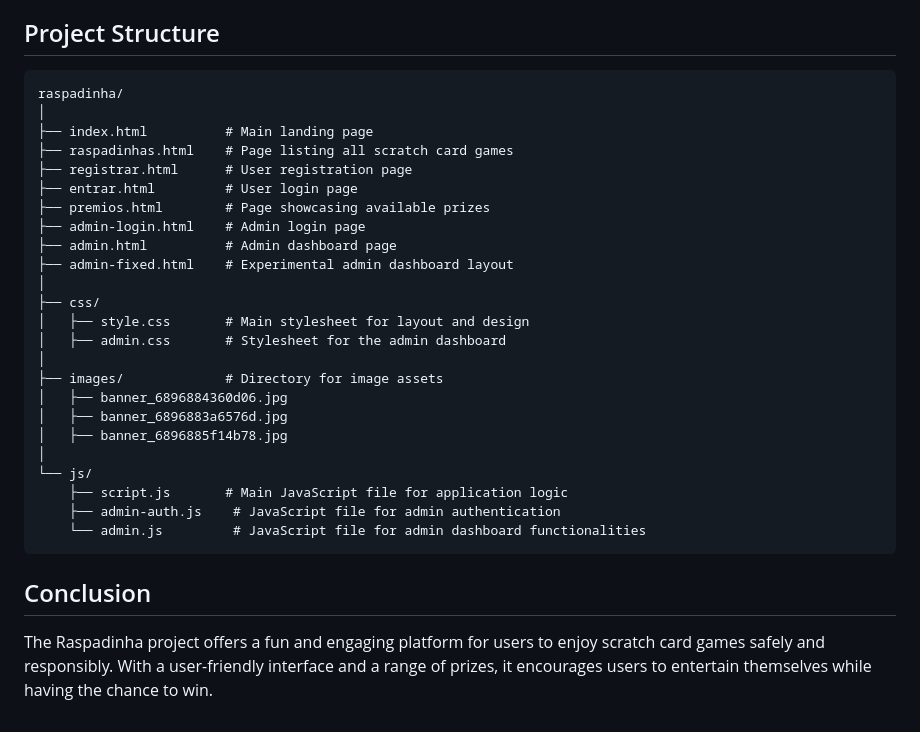
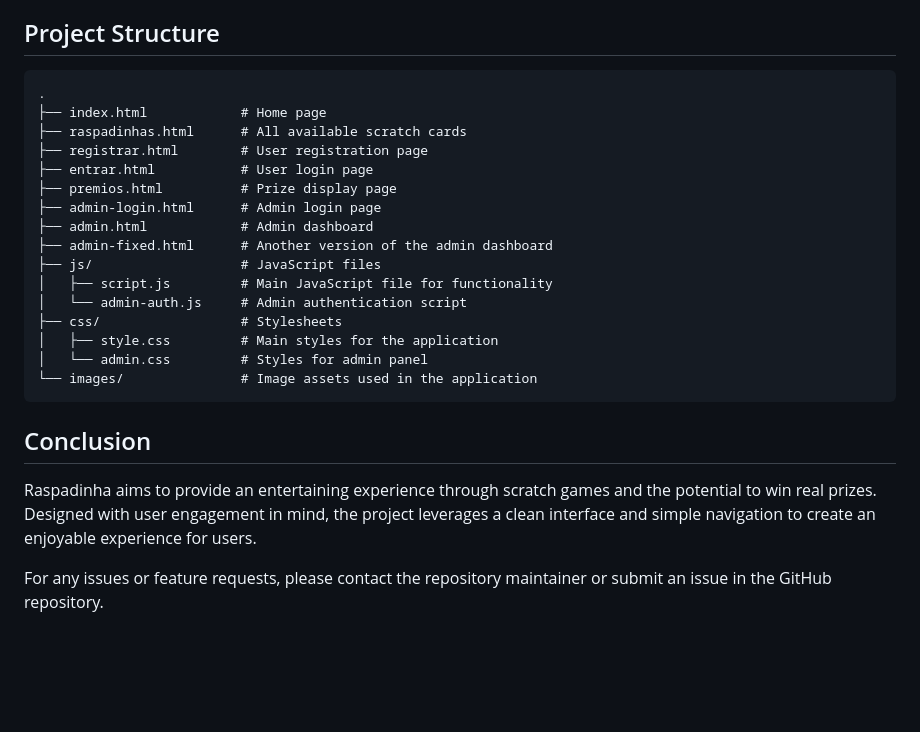
Before and after one commit to testespa/raspadinha-scratch-card-game, a Markdown page: README.md, the part around the change printed below. Rendered like a GitHub page; blank space fills up the shorter version.

````diff
--- a/README.md
+++ b/README.md
@@ -52,31 +45,25 @@ This project uses vanilla HTML, CSS, and JavaScript. There are no external depen
 
 ## Project Structure
-```
-raspadinha/
-│
-├── index.html          # Main landing page
-├── raspadinhas.html    # Page listing all scratch card games
-├── registrar.html      # User registration page
-├── entrar.html         # User login page
-├── premios.html        # Page showcasing available prizes
-├── admin-login.html    # Admin login page
-├── admin.html          # Admin dashboard page
-├── admin-fixed.html    # Experimental admin dashboard layout
-│
-├── css/
-│   ├── style.css       # Main stylesheet for layout and design
-│   ├── admin.css       # Stylesheet for the admin dashboard
-│
-├── images/             # Directory for image assets
-│   ├── banner_6896884360d06.jpg
-│   ├── banner_6896883a6576d.jpg
-│   ├── banner_6896885f14b78.jpg
-│
-└── js/
-    ├── script.js       # Main JavaScript file for application logic
-    ├── admin-auth.js    # JavaScript file for admin authentication
-    └── admin.js         # JavaScript file for admin dashboard functionalities
+```markdown
+.
+├── index.html            # Home page
+├── raspadinhas.html      # All available scratch cards
+├── registrar.html        # User registration page
+├── entrar.html           # User login page
+├── premios.html          # Prize display page
+├── admin-login.html      # Admin login page
+├── admin.html            # Admin dashboard
+├── admin-fixed.html      # Another version of the admin dashboard
+├── js/                   # JavaScript files
+│   ├── script.js         # Main JavaScript file for functionality
+│   └── admin-auth.js     # Admin authentication script
+├── css/                  # Stylesheets
+│   ├── style.css         # Main styles for the application
+│   └── admin.css         # Styles for admin panel
+└── images/               # Image assets used in the application
 ```
 
 ## Conclusion
-The Raspadinha project offers a fun and engaging platform for users to enjoy scratch card games safely and responsibly. With a user-friendly interface and a range of prizes, it encourages users to entertain themselves while having the chance to win.
+Raspadinha aims to provide an entertaining experience through scratch games and the potential to win real prizes. Designed with user engagement in mind, the project leverages a clean interface and simple navigation to create an enjoyable experience for users.
+
+For any issues or feature requests, please contact the repository maintainer or submit an issue in the GitHub repository.
````
Also changed, not shown: other parts of README.md (+22 -29 lines).
